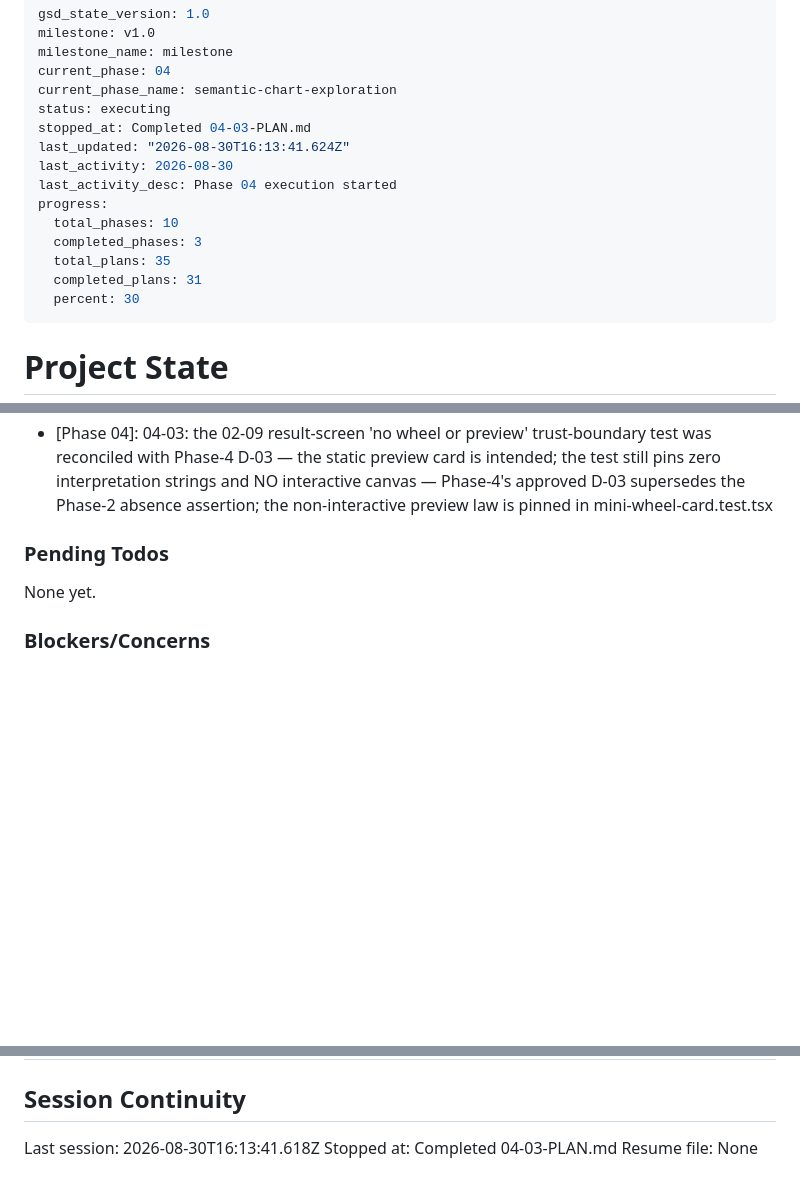
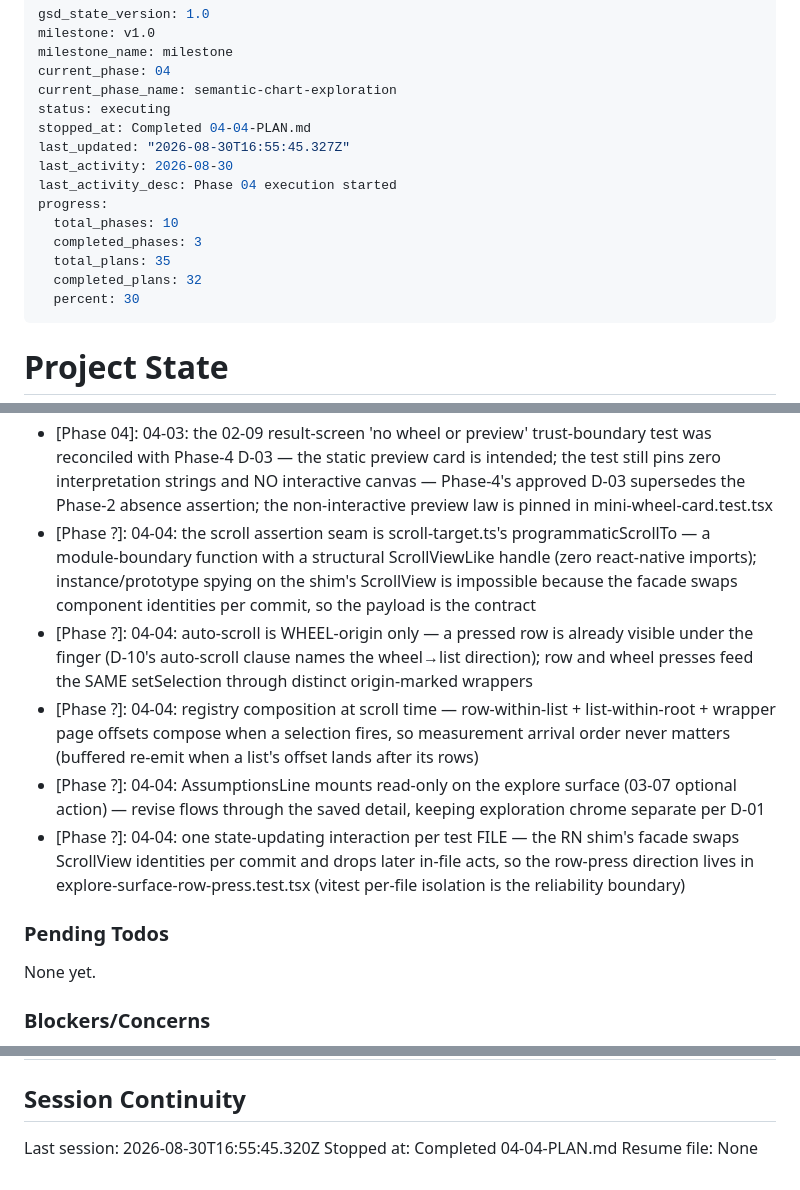
Before and after one commit to wvanderen/lemastra, a Markdown page: .planning/STATE.md, 3 parts joined by grey strips. Rendered like a GitHub page; blank space fills up the shorter version.

Commit message:
docs(04-04): complete synchronized evidence lists plan

```diff
--- a/.planning/STATE.md
+++ b/.planning/STATE.md
@@ -5,15 +5,15 @@ milestone_name: milestone
 current_phase: 04
 current_phase_name: semantic-chart-exploration
 status: executing
-stopped_at: Completed 04-03-PLAN.md
-last_updated: "2026-08-30T16:13:41.624Z"
+stopped_at: Completed 04-04-PLAN.md
+last_updated: "2026-08-30T16:55:45.327Z"
 last_activity: 2026-08-30
 last_activity_desc: Phase 04 execution started
 progress:
   total_phases: 10
   completed_phases: 3
   total_plans: 35
-  completed_plans: 31
+  completed_plans: 32
   percent: 30
 ---
 
@@ -166,6 +167,11 @@ Decisions are logged in PROJECT.md Key Decisions table.
 - [Phase 04]: 04-03: reanimated + worklets committed vitest facades + aliases (Rule 3) — the D-03 mini-wheel card drags the wheel canvas into every result/saved test graph and the real entries are ESM-directory-imports + native runtimes plain Node cannot load — Extends the 04-01 RNGH facade law: per-file vi.mocks keep precedence; useSharedValue becomes a plain { value } box and runOnJS an immediate call
 - [Phase 04]: 04-03: WheelCanvas taps forward only numbers via runOnJS from the worklet; inverseTransform + hitTest run JS-side through the pure module — no duplicated math, and the identity zoom seam (scale/offsetX/offsetY shared values) is named and live for 04-05 — Worklet-safe by construction; keeps geometry.ts free of worklet directives while 04-05 only has to drive the existing seam
 - [Phase 04]: 04-03: the 02-09 result-screen 'no wheel or preview' trust-boundary test was reconciled with Phase-4 D-03 — the static preview card is intended; the test still pins zero interpretation strings and NO interactive canvas — Phase-4's approved D-03 supersedes the Phase-2 absence assertion; the non-interactive preview law is pinned in mini-wheel-card.test.tsx
+- [Phase ?]: 04-04: the scroll assertion seam is scroll-target.ts's programmaticScrollTo — a module-boundary function with a structural ScrollViewLike handle (zero react-native imports); instance/prototype spying on the shim's ScrollView is impossible because the facade swaps component identities per commit, so the payload is the contract
+- [Phase ?]: 04-04: auto-scroll is WHEEL-origin only — a pressed row is already visible under the finger (D-10's auto-scroll clause names the wheel→list direction); row and wheel presses feed the SAME setSelection through distinct origin-marked wrappers
+- [Phase ?]: 04-04: registry composition at scroll time — row-within-list + list-within-root + wrapper page offsets compose when a selection fires, so measurement arrival order never matters (buffered re-emit when a list's offset lands after its rows)
+- [Phase ?]: 04-04: AssumptionsLine mounts read-only on the explore surface (03-07 optional action) — revise flows through the saved detail, keeping exploration chrome separate per D-01
+- [Phase ?]: 04-04: one state-updating interaction per test FILE — the RN shim's facade swaps ScrollView identities per commit and drops later in-file acts, so the row-press direction lives in explore-surface-row-press.test.tsx (vitest per-file isolation is the reliability boundary)
 
 ### Pending Todos
 
@@ -192,6 +198,6 @@ None yet.
 
 ## Session Continuity
 
-Last session: 2026-08-30T16:13:41.618Z
-Stopped at: Completed 04-03-PLAN.md
+Last session: 2026-08-30T16:55:45.320Z
+Stopped at: Completed 04-04-PLAN.md
 Resume file: None
```
Also changed, not shown: other parts of .planning/STATE.md (+2 -1 lines), .planning/REQUIREMENTS.md (+2 -2 lines), .planning/ROADMAP.md (+3 -3 lines).
